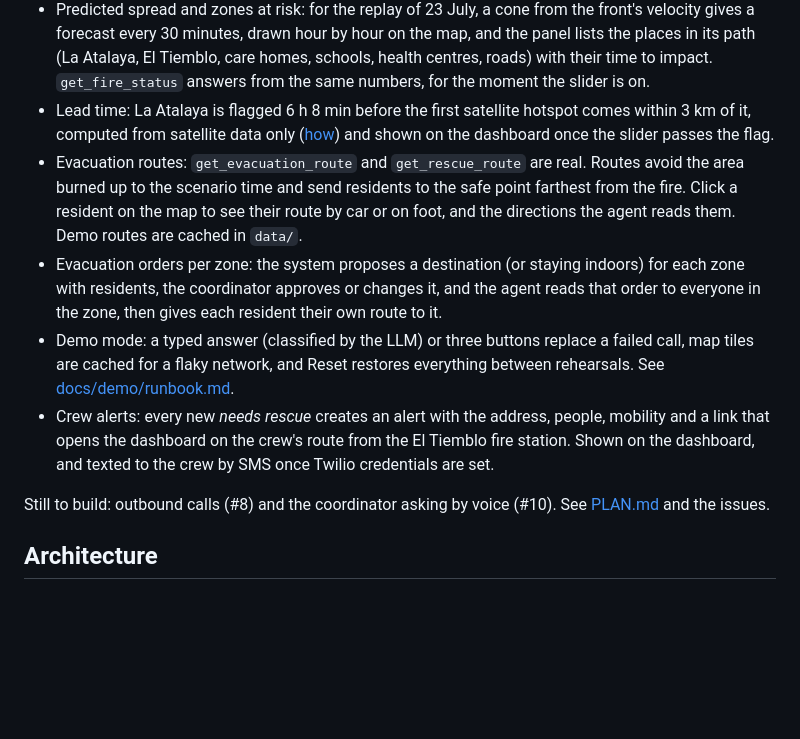
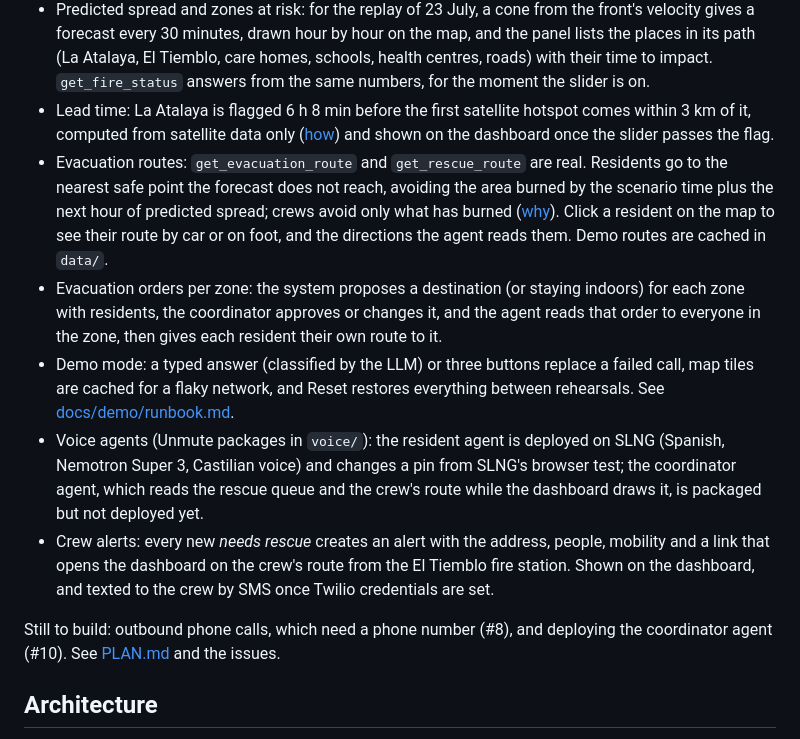
Before and after one commit to RogerTito455/hackfire, a Markdown page: README.md, the part around the change. Drawn GitHub-style; blank space fills up the shorter version.

Commit message:
README: current routing rule, the voice agents, and what is left
Refs #16

```diff
--- a/README.md
+++ b/README.md
@@ -31,12 +31,13 @@ Hackathon build, deployed at **https://frontend-production-ae2c.up.railway.app**
 - Live mode: a toggle switches the map to Deepfire's active fire clusters right now, refreshed every minute. If Deepfire is down, the page shows a message and the replay keeps working.
 - Predicted spread and zones at risk: for the replay of 23 July, a cone from the front's velocity gives a forecast every 30 minutes, drawn hour by hour on the map, and the panel lists the places in its path (La Atalaya, El Tiemblo, care homes, schools, health centres, roads) with their time to impact. `get_fire_status` answers from the same numbers, for the moment the slider is on.
 - Lead time: La Atalaya is flagged 6 h 8 min before the first satellite hotspot comes within 3 km of it, computed from satellite data only ([how](docs/findings/2026-09-19-lead-time.md)) and shown on the dashboard once the slider passes the flag.
-- Evacuation routes: `get_evacuation_route` and `get_rescue_route` are real. Routes avoid the area burned up to the scenario time and send residents to the safe point farthest from the fire. Click a resident on the map to see their route by car or on foot, and the directions the agent reads them. Demo routes are cached in `data/`.
+- Evacuation routes: `get_evacuation_route` and `get_rescue_route` are real. Residents go to the nearest safe point the forecast does not reach, avoiding the area burned by the scenario time plus the next hour of predicted spread; crews avoid only what has burned ([why](docs/findings/2026-09-19-evacuation-destinations.md)). Click a resident on the map to see their route by car or on foot, and the directions the agent reads them. Demo routes are cached in `data/`.
 - Evacuation orders per zone: the system proposes a destination (or staying indoors) for each zone with residents, the coordinator approves or changes it, and the agent reads that order to everyone in the zone, then gives each resident their own route to it.
 - Demo mode: a typed answer (classified by the LLM) or three buttons replace a failed call, map tiles are cached for a flaky network, and Reset restores everything between rehearsals. See [docs/demo/runbook.md](docs/demo/runbook.md).
+- Voice agents (Unmute packages in `voice/`): the resident agent is deployed on SLNG (Spanish, Nemotron Super 3, Castilian voice) and changes a pin from SLNG's browser test; the coordinator agent, which reads the rescue queue and the crew's route while the dashboard draws it, is packaged but not deployed yet.
 - Crew alerts: every new *needs rescue* creates an alert with the address, people, mobility and a link that opens the dashboard on the crew's route from the El Tiemblo fire station. Shown on the dashboard, and texted to the crew by SMS once Twilio credentials are set.
 
-Still to build: outbound calls (#8) and the coordinator asking by voice (#10). See [PLAN.md](PLAN.md) and the issues.
+Still to build: outbound phone calls, which need a phone number (#8), and deploying the coordinator agent (#10). See [PLAN.md](PLAN.md) and the issues.
 
 ## Architecture
 
```
